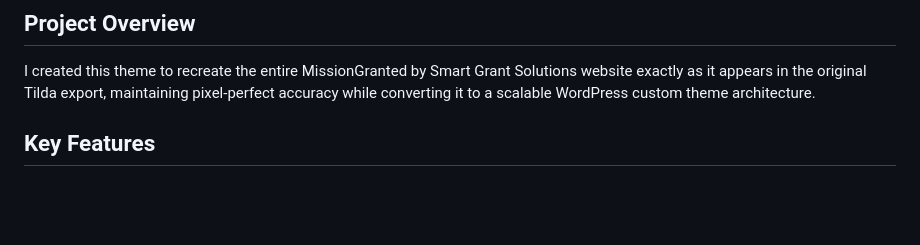
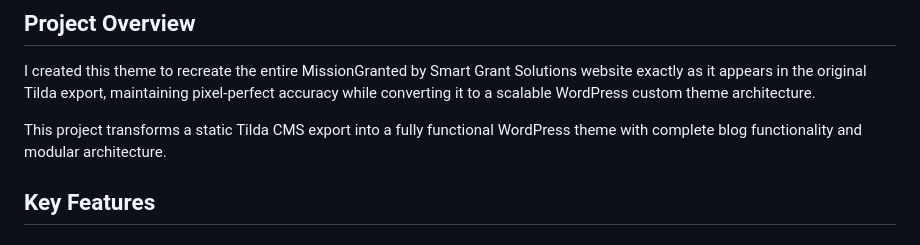
Before and after one commit to tsear/sgs25, a Markdown page: README.md, the part around the change. Drawn GitHub-style; blank space fills up the shorter version.

Commit message:
docs: Enhance README project overview

```diff
--- a/README.md
+++ b/README.md
@@ -5,6 +5,8 @@ A custom WordPress theme that provides a **1:1 exact recreation** of the Smart G
 ## Project Overview
 
 I created this theme to recreate the entire MissionGranted by Smart Grant Solutions website exactly as it appears in the original Tilda export, maintaining pixel-perfect accuracy while converting it to a scalable WordPress custom theme architecture.
+
+This project transforms a static Tilda CMS export into a fully functional WordPress theme with complete blog functionality and modular architecture.
 
 ## Key Features
 
```
